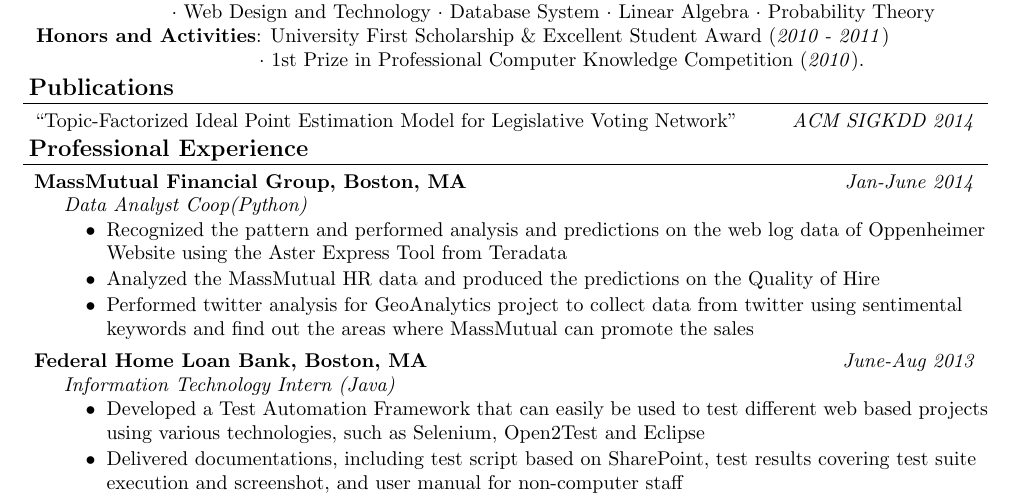
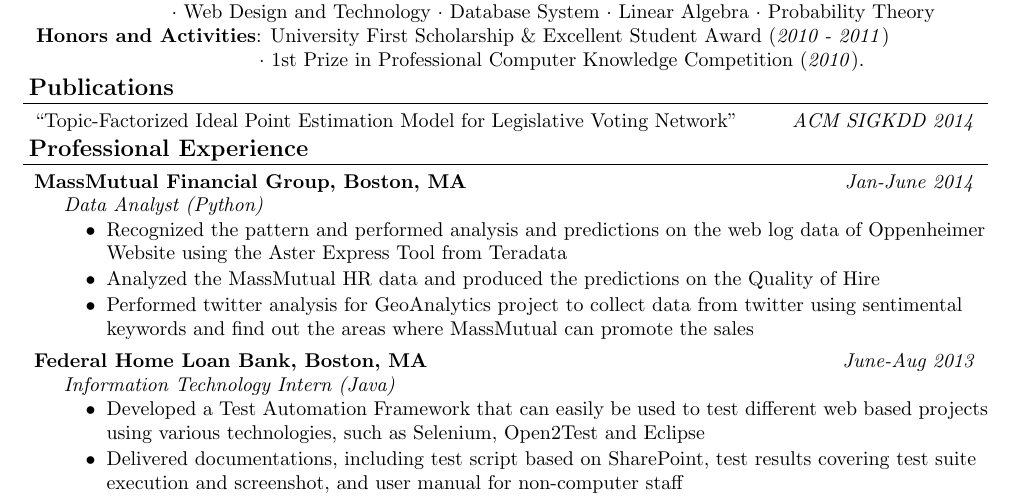
Before and after one commit to Rainicy/Resume, a LaTeX CV (src/resume.tex): part of the page, cut so that both start at the same text. Compiled offline with pdfLaTeX.

Commit message:
Modify the space

```diff
--- a/src/resume.tex
+++ b/src/resume.tex
@@ -149,7 +149,7 @@
 {\emph{Jan-June 2014}}
 \\
 \headerrowww
-{\emph{Data Analyst Coop(Python)}}
+{\emph{Data Analyst (Python)}}
 	\begin{achievements}
 	\item Recognized the pattern and performed analysis and predictions on the web log data of Oppenheimer Website using the Aster Express Tool from Teradata
 	\item Analyzed the MassMutual HR data and produced the predictions on the Quality of Hire
```
